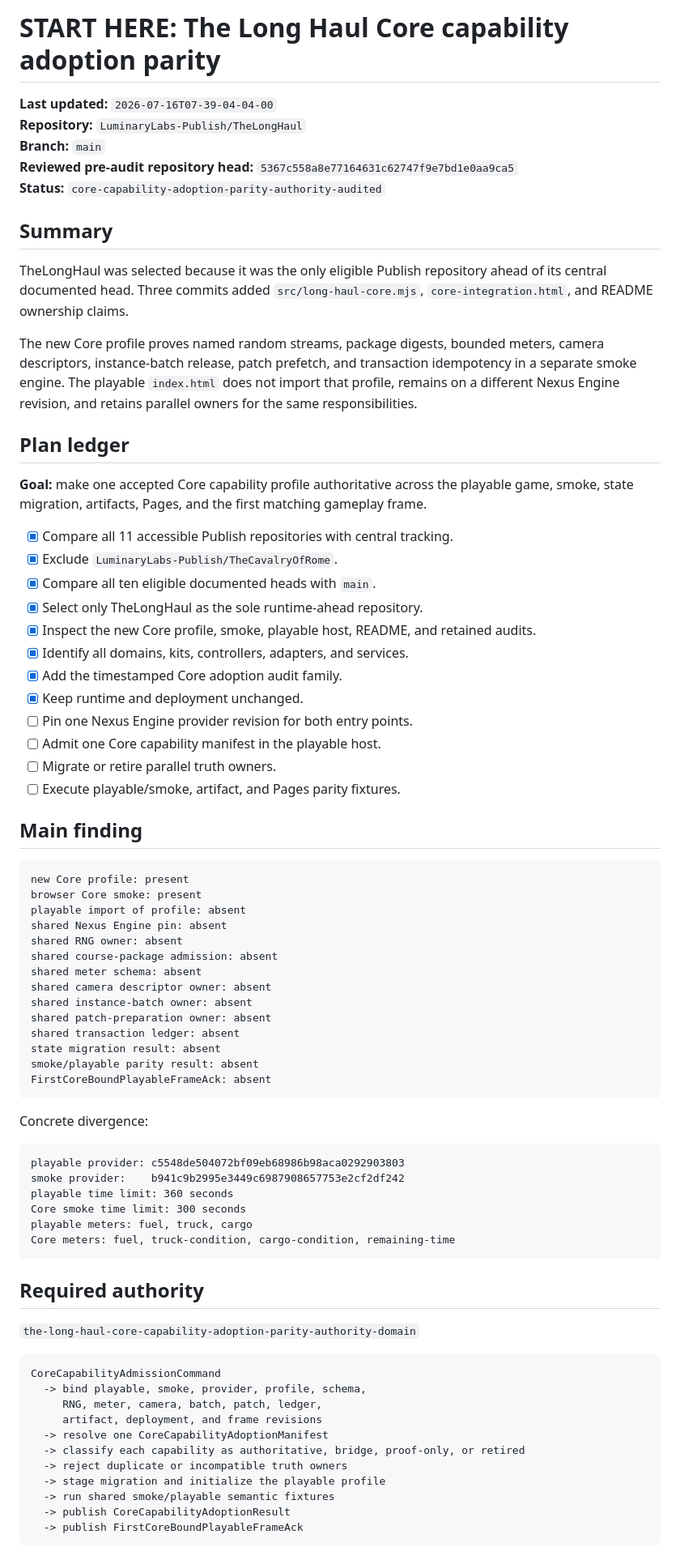
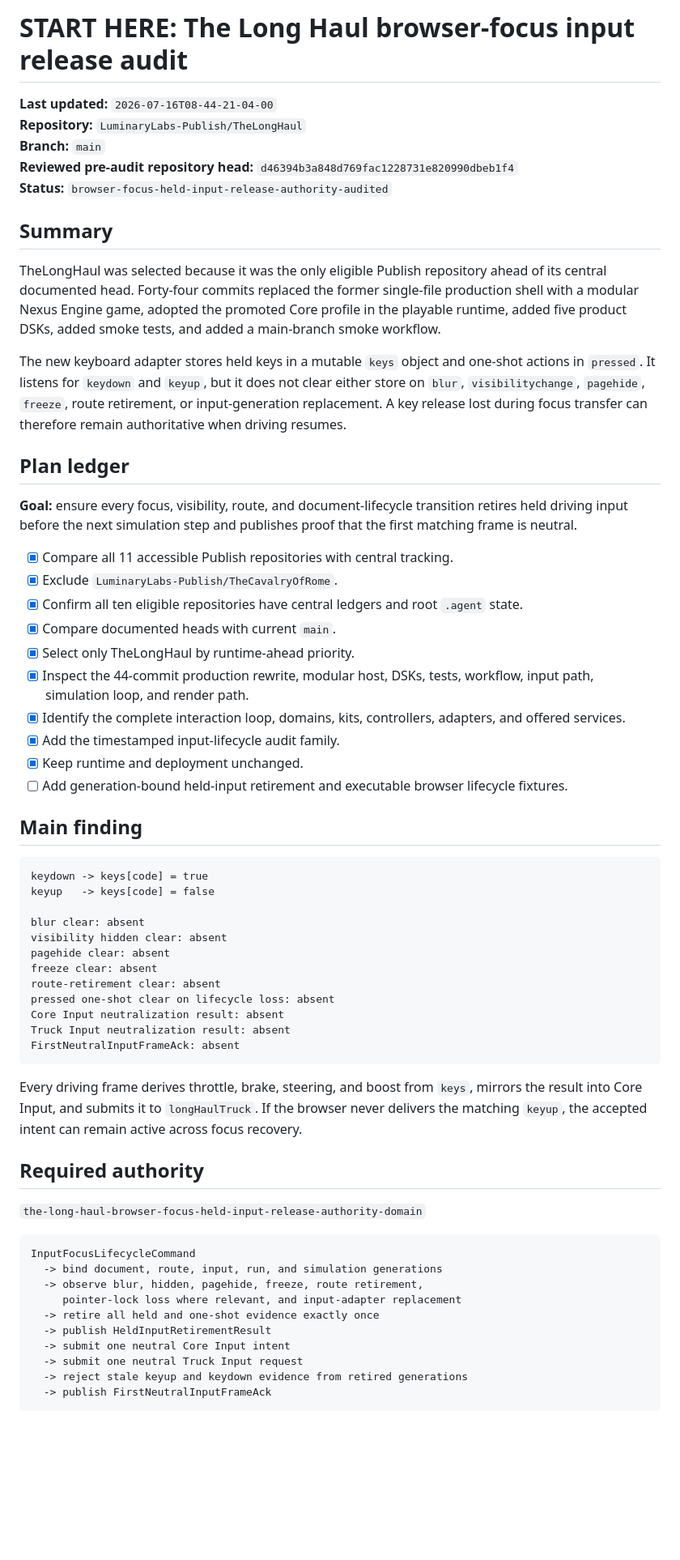
Before and after one commit to LuminaryLabs-Publish/TheLongHaul, a Markdown page: .agent/START_HERE.md, the part around one of its changes. Shown at 81% size. Rendered like a GitHub page; blank space fills up the shorter version.

Commit message:
Document Long Haul input focus lifecycle

````diff
--- a/.agent/START_HERE.md
+++ b/.agent/START_HERE.md
@@ -1,79 +1,65 @@
-# START HERE: The Long Haul Core capability adoption parity
+# START HERE: The Long Haul browser-focus input release audit
 
-**Last updated:** `2026-07-16T07-39-04-04-00`
+**Last updated:** `2026-07-16T08-44-21-04-00`
 **Repository:** `LuminaryLabs-Publish/TheLongHaul`
 **Branch:** `main`
-**Reviewed pre-audit repository head:** `5367c558a8e77164631c62747f9e7bd1e0aa9ca5`
-**Status:** `core-capability-adoption-parity-authority-audited`
+**Reviewed pre-audit repository head:** `d46394b3a848d769fac1228731e820990dbeb1f4`
+**Status:** `browser-focus-held-input-release-authority-audited`
 
 ## Summary
 
-TheLongHaul was selected because it was the only eligible Publish repository ahead of its central documented head. Three commits added `src/long-haul-core.mjs`, `core-integration.html`, and README ownership claims.
+TheLongHaul was selected because it was the only eligible Publish repository ahead of its central documented head. Forty-four commits replaced the former single-file production shell with a modular Nexus Engine game, adopted the promoted Core profile in the playable runtime, added five product DSKs, added smoke tests, and added a main-branch smoke workflow.
 
-The new Core profile proves named random streams, package digests, bounded meters, camera descriptors, instance-batch release, patch prefetch, and transaction idempotency in a separate smoke engine. The playable `index.html` does not import that profile, remains on a different Nexus Engine revision, and retains parallel owners for the same responsibilities.
+The new keyboard adapter stores held keys in a mutable `keys` object and one-shot actions in `pressed`. It listens for `keydown` and `keyup`, but it does not clear either store on `blur`, `visibilitychange`, `pagehide`, `freeze`, route retirement, or input-generation replacement. A key release lost during focus transfer can therefore remain authoritative when driving resumes.
 
 ## Plan ledger
 
-**Goal:** make one accepted Core capability profile authoritative across the playable game, smoke, state migration, artifacts, Pages, and the first matching gameplay frame.
+**Goal:** ensure every focus, visibility, route, and document-lifecycle transition retires held driving input before the next simulation step and publishes proof that the first matching frame is neutral.
 
 - [x] Compare all 11 accessible Publish repositories with central tracking.
 - [x] Exclude `LuminaryLabs-Publish/TheCavalryOfRome`.
-- [x] Compare all ten eligible documented heads with `main`.
-- [x] Select only TheLongHaul as the sole runtime-ahead repository.
-- [x] Inspect the new Core profile, smoke, playable host, README, and retained audits.
-- [x] Identify all domains, kits, controllers, adapters, and services.
-- [x] Add the timestamped Core adoption audit family.
+- [x] Confirm all ten eligible repositories have central ledgers and root `.agent` state.
+- [x] Compare documented heads with current `main`.
+- [x] Select only TheLongHaul by runtime-ahead priority.
+- [x] Inspect the 44-commit production rewrite, modular host, DSKs, tests, workflow, input path, simulation loop, and render path.
+- [x] Identify the complete interaction loop, domains, kits, controllers, adapters, and offered services.
+- [x] Add the timestamped input-lifecycle audit family.
 - [x] Keep runtime and deployment unchanged.
-- [ ] Pin one Nexus Engine provider revision for both entry points.
-- [ ] Admit one Core capability manifest in the playable host.
-- [ ] Migrate or retire parallel truth owners.
-- [ ] Execute playable/smoke, artifact, and Pages parity fixtures.
+- [ ] Add generation-bound held-input retirement and executable browser lifecycle fixtures.
 
 ## Main finding
 
 ```txt
-new Core profile: present
-browser Core smoke: present
-playable import of profile: absent
-shared Nexus Engine pin: absent
-shared RNG owner: absent
-shared course-package admission: absent
-shared meter schema: absent
-shared camera descriptor owner: absent
-shared instance-batch owner: absent
-shared patch-preparation owner: absent
-shared transaction ledger: absent
-state migration result: absent
-smoke/playable parity result: absent
-FirstCoreBoundPlayableFrameAck: absent
+keydown -> keys[code] = true
+keyup   -> keys[code] = false
+
+blur clear: absent
+visibility hidden clear: absent
+pagehide clear: absent
+freeze clear: absent
+route-retirement clear: absent
+pressed one-shot clear on lifecycle loss: absent
+Core Input neutralization result: absent
+Truck Input neutralization result: absent
+FirstNeutralInputFrameAck: absent
 ```
 
-Concrete divergence:
-
-```txt
-playable provider: c5548de504072bf09eb68986b98aca0292903803
-smoke provider:    b941c9b2995e3449c6987908657753e2cf2df242
-playable time limit: 360 seconds
-Core smoke time limit: 300 seconds
-playable meters: fuel, truck, cargo
-Core meters: fuel, truck-condition, cargo-condition, remaining-time
-```
+Every driving frame derives throttle, brake, steering, and boost from `keys`, mirrors the result into Core Input, and submits it to `longHaulTruck`. If the browser never delivers the matching `keyup`, the accepted intent can remain active across focus recovery.
 
 ## Required authority
 
-`the-long-haul-core-capability-adoption-parity-authority-domain`
+`the-long-haul-browser-focus-held-input-release-authority-domain`
 
 ```txt
-CoreCapabilityAdmissionCommand
-  -> bind playable, smoke, provider, profile, schema,
-     RNG, meter, camera, batch, patch, ledger,
-     artifact, deployment, and frame revisions
-  -> resolve one CoreCapabilityAdoptionManifest
-  -> classify each capability as authoritative, bridge, proof-only, or retired
-  -> reject duplicate or incompatible truth owners
-  -> stage migration and initialize the playable profile
-  -> run shared smoke/playable semantic fixtures
-  -> publish CoreCapabilityAdoptionResult
-  -> publish FirstCoreBoundPlayableFrameAck
+InputFocusLifecycleCommand
+  -> bind document, route, input, run, and simulation generations
+  -> observe blur, hidden, pagehide, freeze, route retirement,
+     pointer-lock loss where relevant, and input-adapter replacement
+  -> retire all held and one-shot evidence exactly once
+  -> publish HeldInputRetirementResult
+  -> submit one neutral Core Input intent
+  -> submit one neutral Truck Input request
+  -> reject stale keyup and keydown evidence from retired generations
+  -> publish FirstNeutralInputFrameAck
 ```
 
````
Also changed, not shown: other parts of .agent/START_HERE.md (+19 -21 lines).
